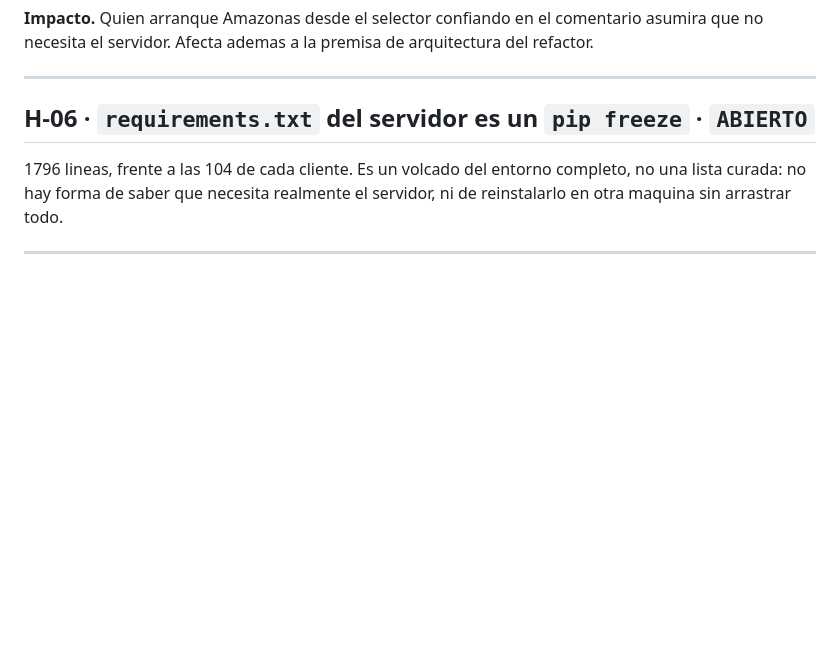
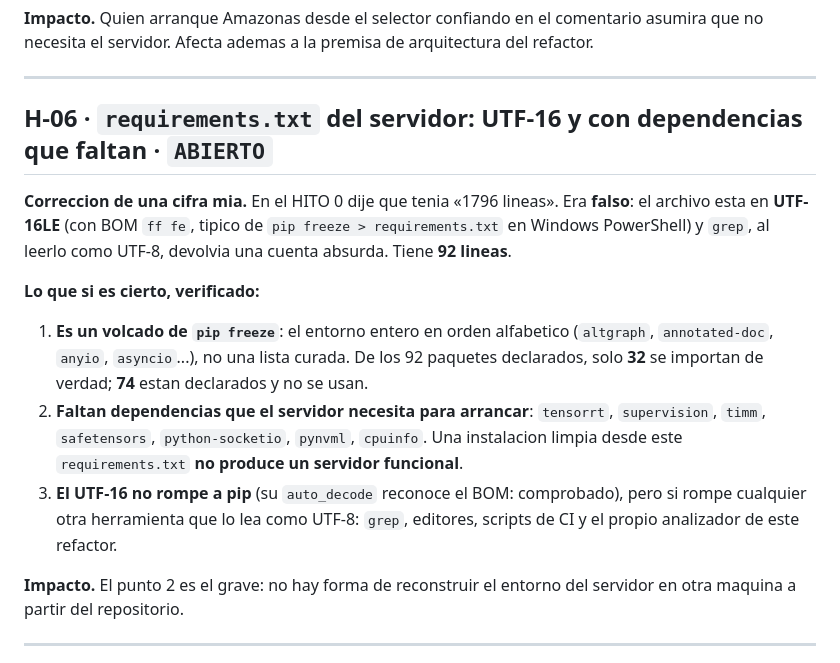
Before and after one commit to Amazonas-Developers/monorepo, a Markdown page: docs/refactor/HALLAZGOS.md, the part around the change. Drawn GitHub-style; blank space fills up the shorter version.

Commit message:
fix(docs): corrige la cifra de dependencias del servidor
El requirements.txt esta en UTF-16LE y grep lo contaba como 1796
lineas. Son 92. Verificado con el decodificador del propio pip.

Al recontarlo bien aparece un problema mayor: faltan por declarar
tensorrt, supervision, timm, safetensors, python-socketio, pynvml y
cpuinfo, asi que una instalacion limpia no da un servidor funcional.

Co-Authored-By: Claude Opus 5 <noreply@anthropic.com>

```diff
--- a/docs/refactor/HALLAZGOS.md
+++ b/docs/refactor/HALLAZGOS.md
@@ -103,11 +103,29 @@ arquitectura del refactor.
 
 ---
 
-## H-06 · `requirements.txt` del servidor es un `pip freeze` · `ABIERTO`
+## H-06 · `requirements.txt` del servidor: UTF-16 y con dependencias que faltan · `ABIERTO`
 
-1796 lineas, frente a las 104 de cada cliente. Es un volcado del entorno
-completo, no una lista curada: no hay forma de saber que necesita realmente el
-servidor, ni de reinstalarlo en otra maquina sin arrastrar todo.
+**Correccion de una cifra mia.** En el HITO 0 dije que tenia «1796 lineas».
+Era **falso**: el archivo esta en **UTF-16LE** (con BOM `ff fe`, tipico de
+`pip freeze > requirements.txt` en Windows PowerShell) y `grep`, al leerlo como
+UTF-8, devolvia una cuenta absurda. Tiene **92 lineas**.
+
+**Lo que si es cierto, verificado:**
+
+1. **Es un volcado de `pip freeze`**: el entorno entero en orden alfabetico
+   (`altgraph`, `annotated-doc`, `anyio`, `asyncio`...), no una lista curada.
+   De los 92 paquetes declarados, solo **32** se importan de verdad; **74**
+   estan declarados y no se usan.
+2. **Faltan dependencias que el servidor necesita para arrancar**:
+   `tensorrt`, `supervision`, `timm`, `safetensors`, `python-socketio`,
+   `pynvml`, `cpuinfo`. Una instalacion limpia desde este `requirements.txt`
+   **no produce un servidor funcional**.
+3. **El UTF-16 no rompe a pip** (su `auto_decode` reconoce el BOM: comprobado),
+   pero si rompe cualquier otra herramienta que lo lea como UTF-8: `grep`,
+   editores, scripts de CI y el propio analizador de este refactor.
+
+**Impacto.** El punto 2 es el grave: no hay forma de reconstruir el entorno del
+servidor en otra maquina a partir del repositorio.
 
 ---
 
```
Also changed, not shown: docs/refactor/00_INVENTARIO.md (+5 -3 lines), docs/refactor/01_ANALISIS_USO.md (+4 -2 lines).
